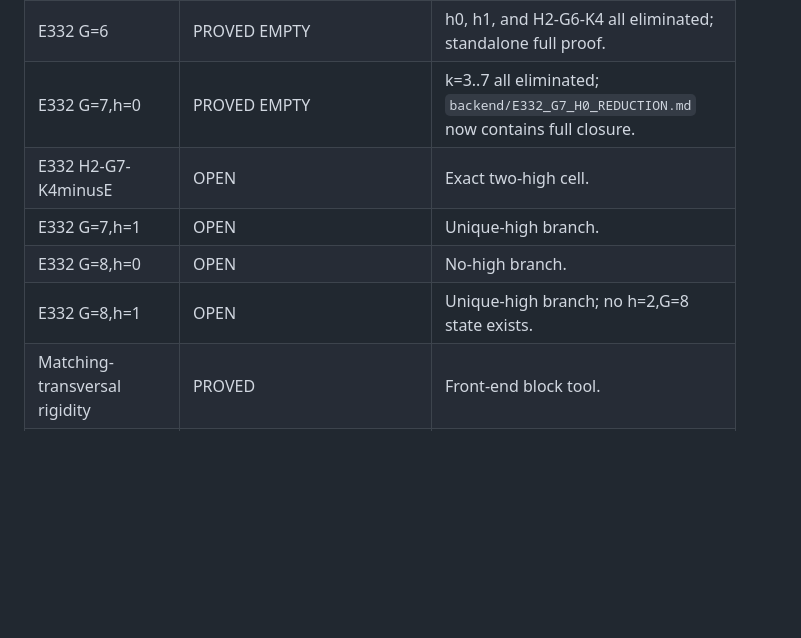
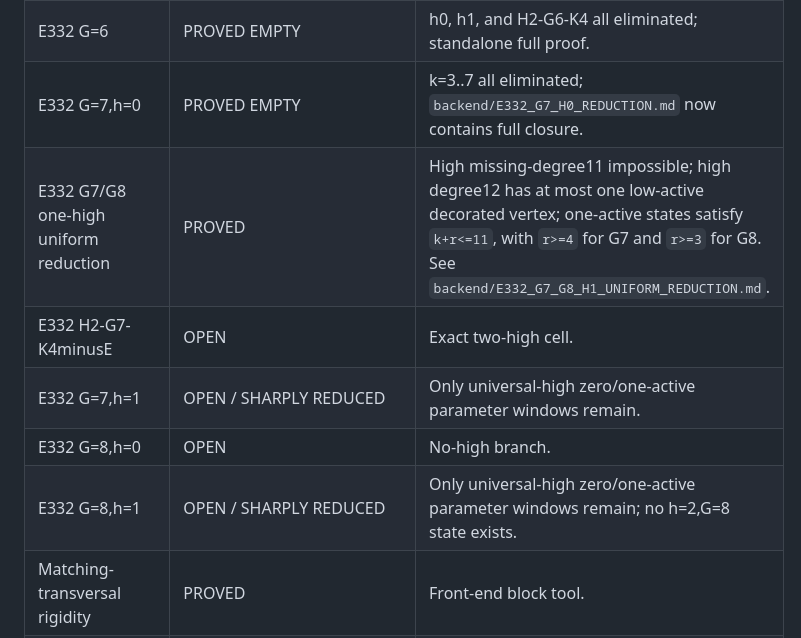
Before and after one commit to Icarus-K-Laplace/EG617-r12-proof, a Markdown page: ASSET_LEDGER.md, the part around the change. GitHub-like rendering; blank space fills up the shorter version.

Commit message:
Record uniform G7 G8 one-high E332 reduction

```diff
--- a/ASSET_LEDGER.md
+++ b/ASSET_LEDGER.md
@@ -23,10 +23,11 @@
 | E332 G=5 | PROVED EMPTY | All h=0,1,2 support cases eliminated. |
 | E332 G=6 | PROVED EMPTY | h0, h1, and H2-G6-K4 all eliminated; standalone full proof. |
 | E332 G=7,h=0 | PROVED EMPTY | k=3..7 all eliminated; `backend/E332_G7_H0_REDUCTION.md` now contains full closure. |
+| E332 G7/G8 one-high uniform reduction | PROVED | High missing-degree11 impossible; high degree12 has at most one low-active decorated vertex; one-active states satisfy `k+r<=11`, with `r>=4` for G7 and `r>=3` for G8. See `backend/E332_G7_G8_H1_UNIFORM_REDUCTION.md`. |
 | E332 H2-G7-K4minusE | OPEN | Exact two-high cell. |
-| E332 G=7,h=1 | OPEN | Unique-high branch. |
+| E332 G=7,h=1 | OPEN / SHARPLY REDUCED | Only universal-high zero/one-active parameter windows remain. |
 | E332 G=8,h=0 | OPEN | No-high branch. |
-| E332 G=8,h=1 | OPEN | Unique-high branch; no h=2,G=8 state exists. |
+| E332 G=8,h=1 | OPEN / SHARPLY REDUCED | Only universal-high zero/one-active parameter windows remain; no h=2,G=8 state exists. |
 | Matching-transversal rigidity | PROVED | Front-end block tool. |
 | Equality rotation of genuine blocks | PROVED | Closes high-cross seven/eight-block alternatives. |
 | Eight genuine K12 blocks => legitimate R(4,49) | PROVED | Full residual contract. |
```
